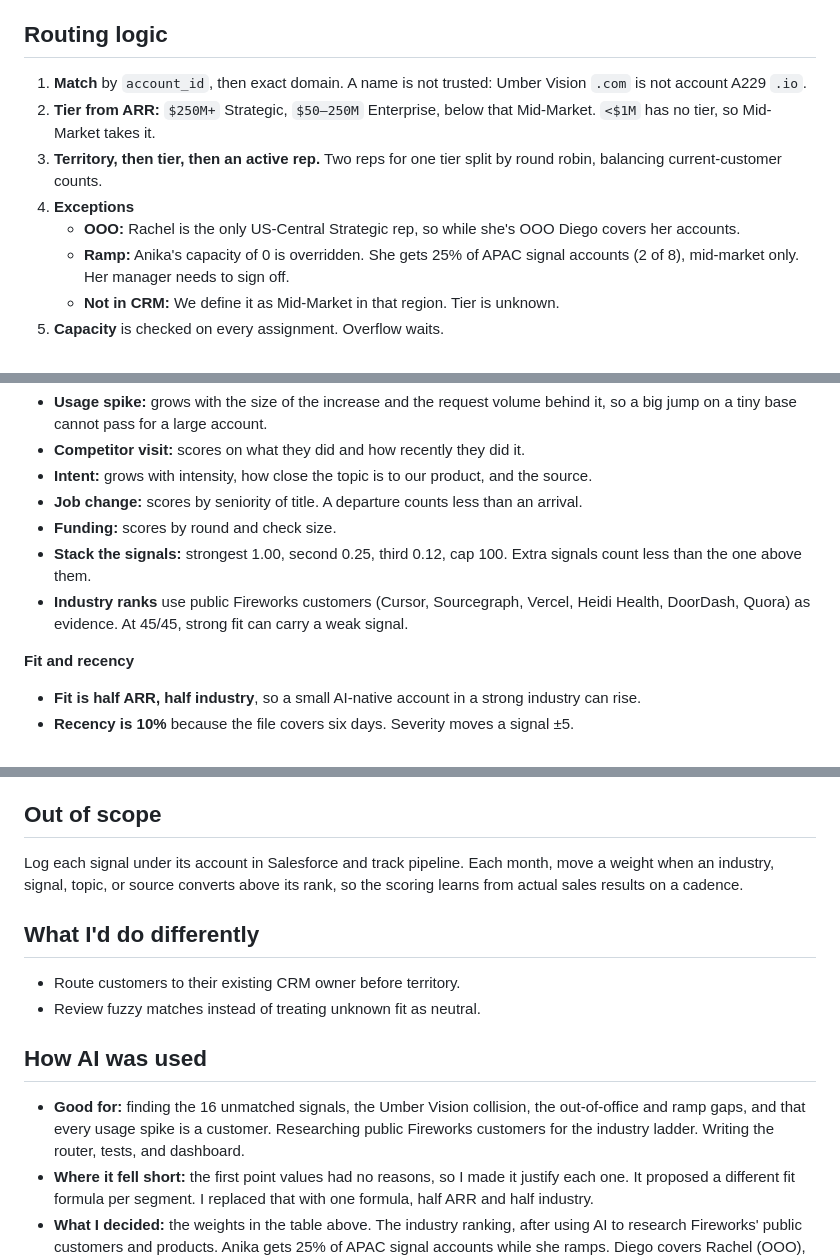
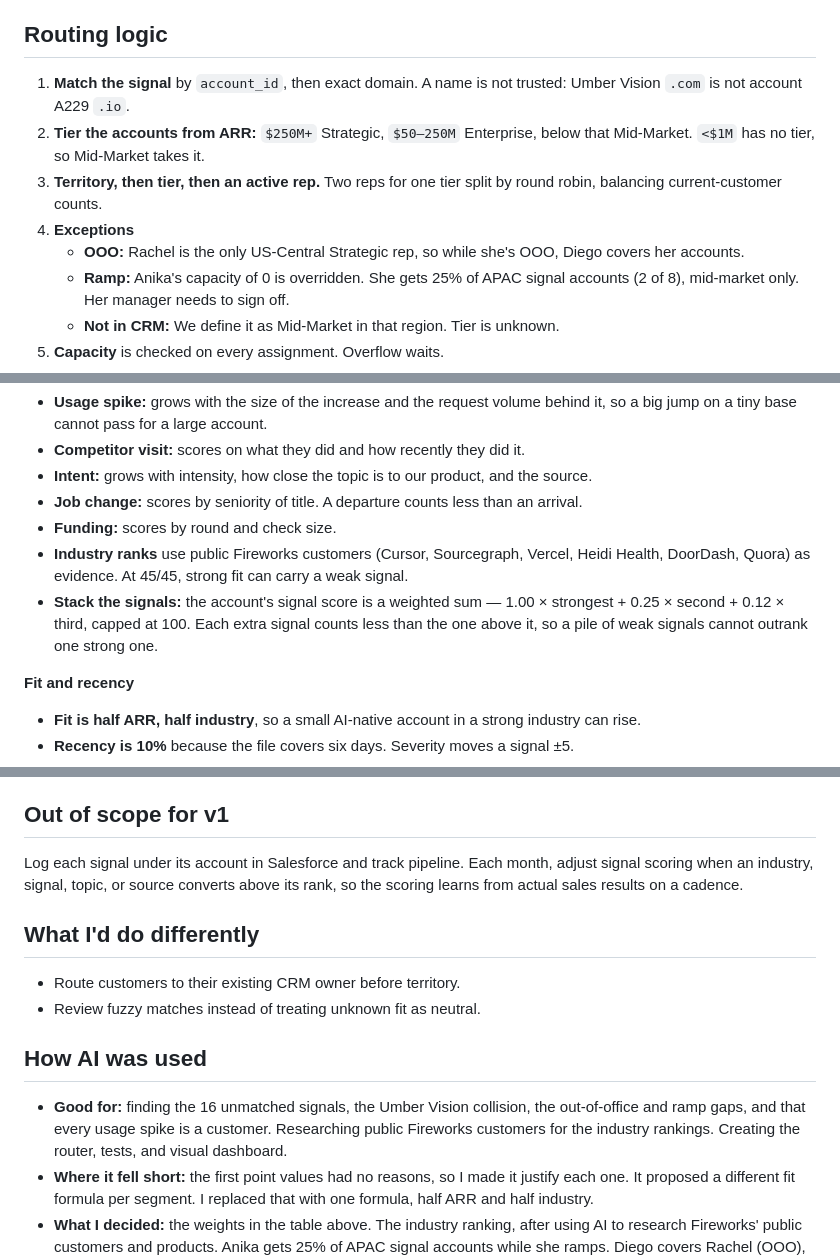
Before and after one commit to alexyyang15-pu/fireworks-signal-router, a Markdown page: DESIGN.md, 3 parts joined by grey strips. GitHub-like rendering.

Commit message:
Clarify stack as a weighted sum and sync DESIGN.md to the Google Doc
Co-authored-by: Cursor <cursoragent@cursor.com>

```diff
--- a/DESIGN.md
+++ b/DESIGN.md
@@ -4,11 +4,11 @@ Scores signals **per account** and routes each account to one seller. Sellers se
 
 ## Routing logic
 
-1. **Match** by `account_id`, then exact domain. A name is not trusted: Umber Vision `.com` is not account A229 `.io`.
-2. **Tier from ARR:** `$250M+` Strategic, `$50–250M` Enterprise, below that Mid-Market. `<$1M` has no tier, so Mid-Market takes it.
+1. **Match the signal** by `account_id`, then exact domain. A name is not trusted: Umber Vision `.com` is not account A229 `.io`.
+2. **Tier the accounts from ARR:** `$250M+` Strategic, `$50–250M` Enterprise, below that Mid-Market. `<$1M` has no tier, so Mid-Market takes it.
 3. **Territory, then tier, then an active rep.** Two reps for one tier split by round robin, balancing current-customer counts.
 4. **Exceptions**
-   - **OOO:** Rachel is the only US-Central Strategic rep, so while she's OOO Diego covers her accounts.
+   - **OOO:** Rachel is the only US-Central Strategic rep, so while she's OOO, Diego covers her accounts.
    - **Ramp:** Anika's capacity of 0 is overridden. She gets 25% of APAC signal accounts (2 of 8), mid-market only. Her manager needs to sign off.
    - **Not in CRM:** We define it as Mid-Market in that region. Tier is unknown.
 5. **Capacity** is checked on every assignment. Overflow waits.
@@ -27,8 +27,8 @@ Scores signals **per account** and routes each account to one seller. Sellers se
 - **Intent:** grows with intensity, how close the topic is to our product, and the source.
 - **Job change:** scores by seniority of title. A departure counts less than an arrival.
 - **Funding:** scores by round and check size.
-- **Stack the signals:** strongest 1.00, second 0.25, third 0.12, cap 100. Extra signals count less than the one above them.
 - **Industry ranks** use public Fireworks customers (Cursor, Sourcegraph, Vercel, Heidi Health, DoorDash, Quora) as evidence. At 45/45, strong fit can carry a weak signal.
+- **Stack the signals:** the account's signal score is a weighted sum — 1.00 × strongest + 0.25 × second + 0.12 × third, capped at 100. Each extra signal counts less than the one above it, so a pile of weak signals cannot outrank one strong one.
 
 **Fit and recency**
 
@@ -43,9 +43,9 @@ Scores signals **per account** and routes each account to one seller. Sellers se
 4. **Ramp.** Anika's 25% is a judgment call and needs her manager to approve.
 5. **Industry rankings.** Based on public Fireworks customers, but missing the context of the whole customer base, so may need some re-ranking.
 
-## Out of scope
+## Out of scope for v1
 
-Log each signal under its account in Salesforce and track pipeline. Each month, move a weight when an industry, signal, topic, or source converts above its rank, so the scoring learns from actual sales results on a cadence.
+Log each signal under its account in Salesforce and track pipeline. Each month, adjust signal scoring when an industry, signal, topic, or source converts above its rank, so the scoring learns from actual sales results on a cadence.
 
 ## What I'd do differently
 
@@ -54,6 +54,6 @@ Log each signal under its account in Salesforce and track pipeline. Each month,
 
 ## How AI was used
 
-- **Good for:** finding the 16 unmatched signals, the Umber Vision collision, the out-of-office and ramp gaps, and that every usage spike is a customer. Researching public Fireworks customers for the industry ladder. Writing the router, tests, and dashboard.
+- **Good for:** finding the 16 unmatched signals, the Umber Vision collision, the out-of-office and ramp gaps, and that every usage spike is a customer. Researching public Fireworks customers for the industry rankings. Creating the router, tests, and visual dashboard.
 - **Where it fell short:** the first point values had no reasons, so I made it justify each one. It proposed a different fit formula per segment. I replaced that with one formula, half ARR and half industry.
 - **What I decided:** the weights in the table above. The industry ranking, after using AI to research Fireworks' public customers and products. Anika gets 25% of APAC signal accounts while she ramps. Diego covers Rachel (OOO), so a signal does not sit in a queue. I also made sure every signal ranking in [DIAGRAMS.md](DIAGRAMS.md) has written justification.
```
